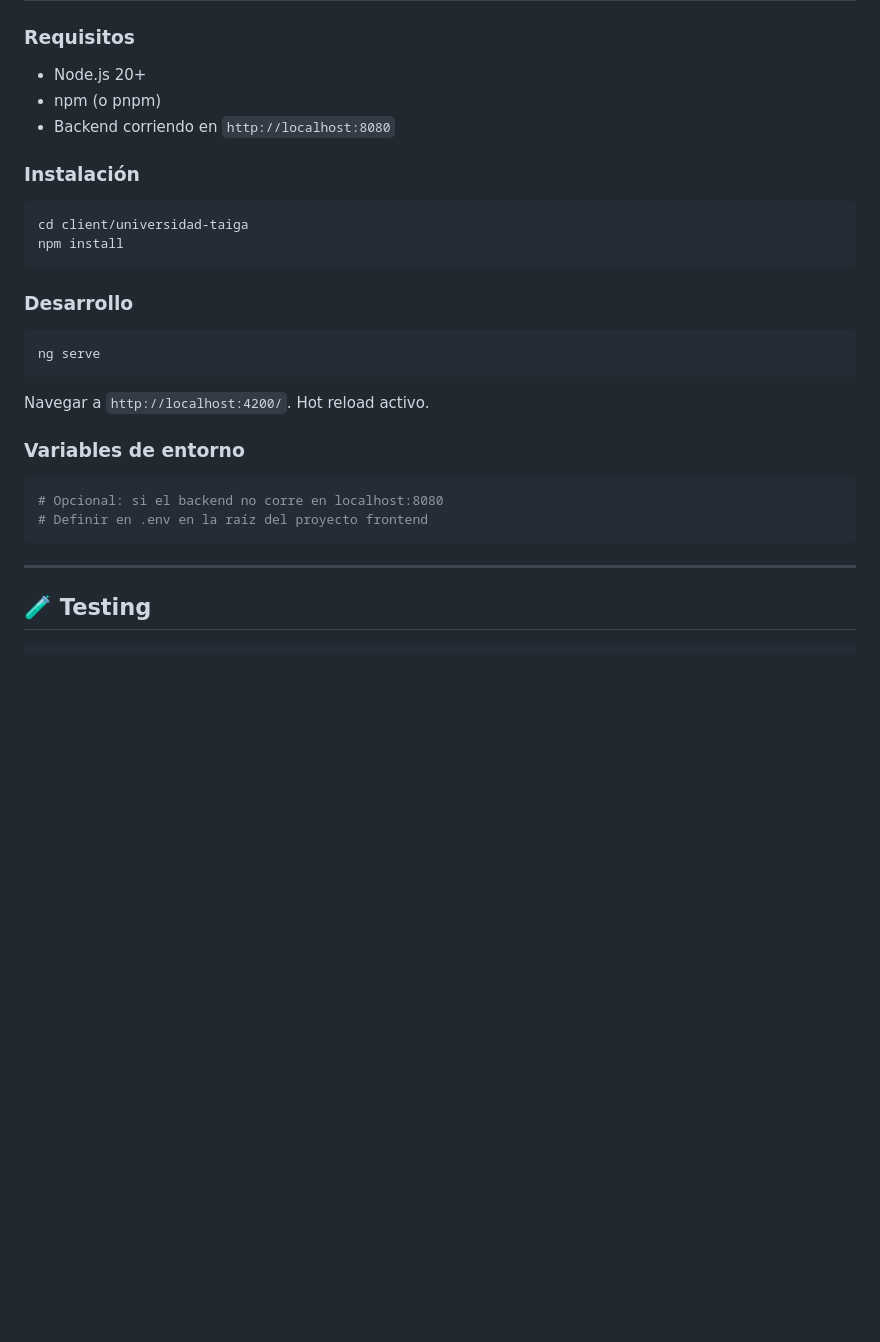
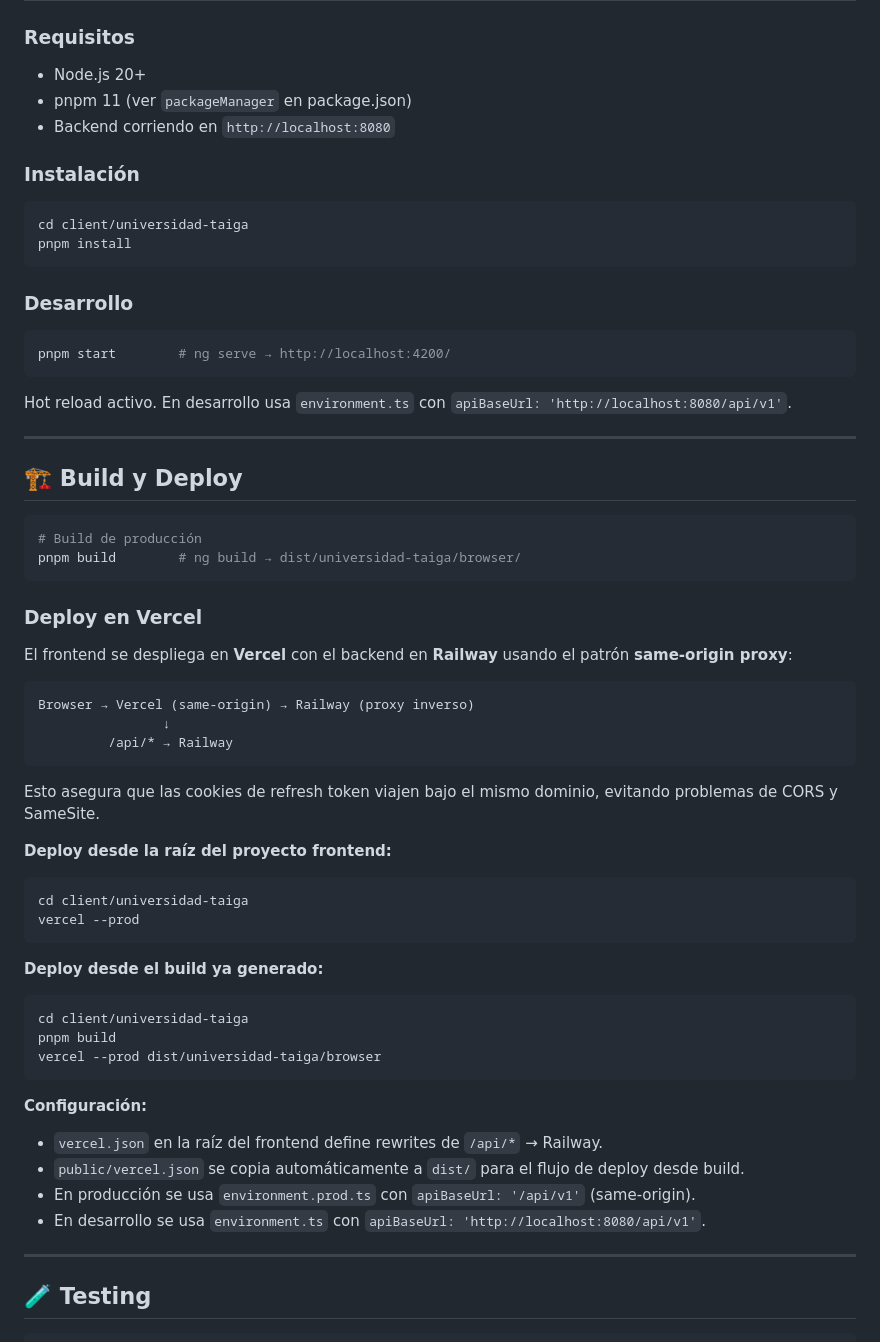
Before and after one commit to MichaelSleytter/gestion-academica, a Markdown page: client/universidad-taiga/README.md, the part around one of its changes. Drawn GitHub-style; blank space fills up the shorter version.

Commit message:
docs: actualización de documentacion front-end

````diff
--- a/client/universidad-taiga/README.md
+++ b/client/universidad-taiga/README.md
@@ -74,30 +74,66 @@ src/app/
 ### Requisitos
 
 - Node.js 20+
-- npm (o pnpm)
+- pnpm 11 (ver `packageManager` en package.json)
 - Backend corriendo en `http://localhost:8080`
 
 ### Instalación
 
 ```bash
 cd client/universidad-taiga
-npm install
+pnpm install
 ```
 
 ### Desarrollo
 
 ```bash
-ng serve
+pnpm start        # ng serve → http://localhost:4200/
 ```
 
-Navegar a `http://localhost:4200/`. Hot reload activo.
+Hot reload activo. En desarrollo usa `environment.ts` con `apiBaseUrl: 'http://localhost:8080/api/v1'`.
 
-### Variables de entorno
+---
 
-```env
-# Opcional: si el backend no corre en localhost:8080
-# Definir en .env en la raíz del proyecto frontend
+## 🏗️ Build y Deploy
+
+```bash
+# Build de producción
+pnpm build        # ng build → dist/universidad-taiga/browser/
 ```
+
+### Deploy en Vercel
+
+El frontend se despliega en **Vercel** con el backend en **Railway** usando el patrón **same-origin proxy**:
+
+```
+Browser → Vercel (same-origin) → Railway (proxy inverso)
+                ↓
+         /api/* → Railway
+```
+
+Esto asegura que las cookies de refresh token viajen bajo el mismo dominio, evitando problemas de CORS y SameSite.
+
+**Deploy desde la raíz del proyecto frontend:**
+
+```bash
+cd client/universidad-taiga
+vercel --prod
+```
+
+**Deploy desde el build ya generado:**
+
+```bash
+cd client/universidad-taiga
+pnpm build
+vercel --prod dist/universidad-taiga/browser
+```
+
+**Configuración:**
+
+- `vercel.json` en la raíz del frontend define rewrites de `/api/*` → Railway.
+- `public/vercel.json` se copia automáticamente a `dist/` para el flujo de deploy desde build.
+- En producción se usa `environment.prod.ts` con `apiBaseUrl: '/api/v1'` (same-origin).
+- En desarrollo se usa `environment.ts` con `apiBaseUrl: 'http://localhost:8080/api/v1'`.
 
 ---
 
````
Also changed, not shown: other parts of client/universidad-taiga/README.md (+62 -36 lines), docs/arquitectura-frontend.md (added, +370 -0 lines).
